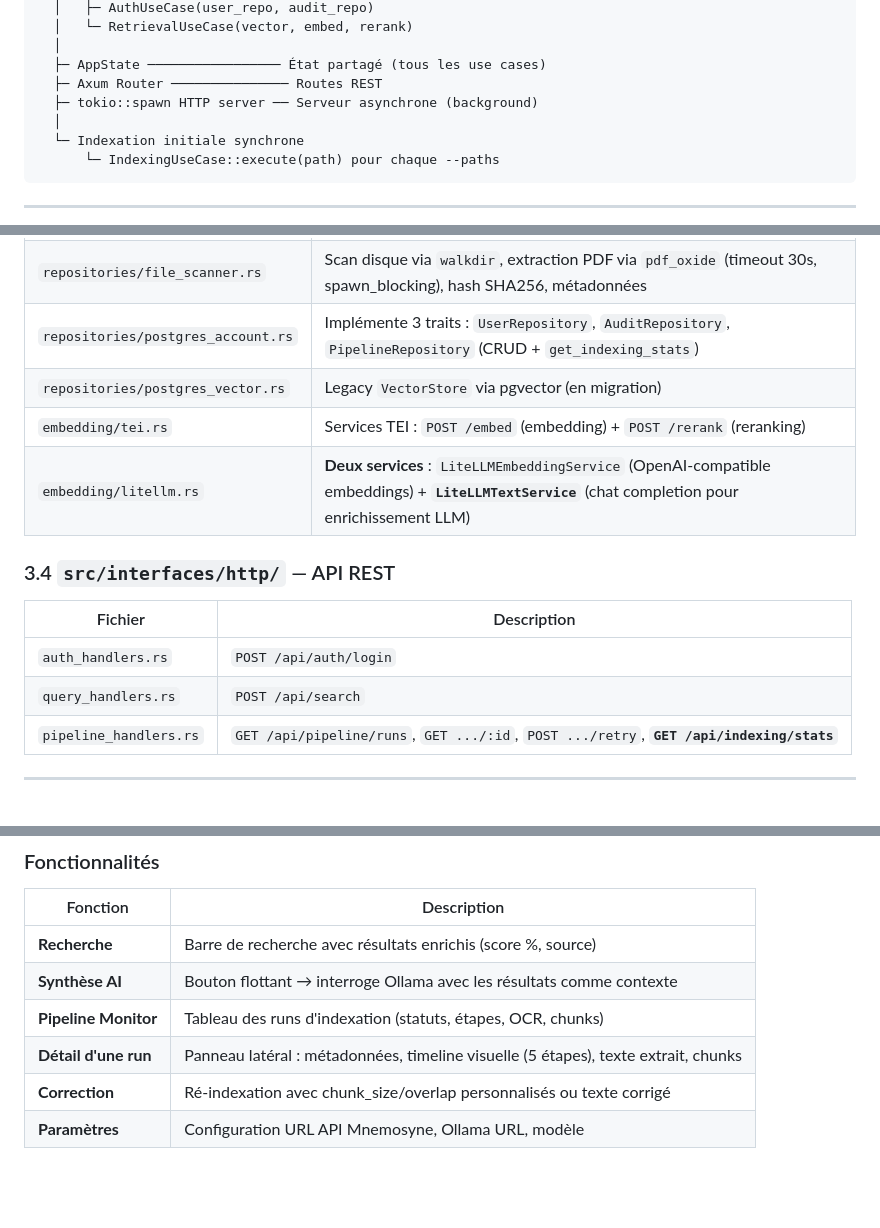
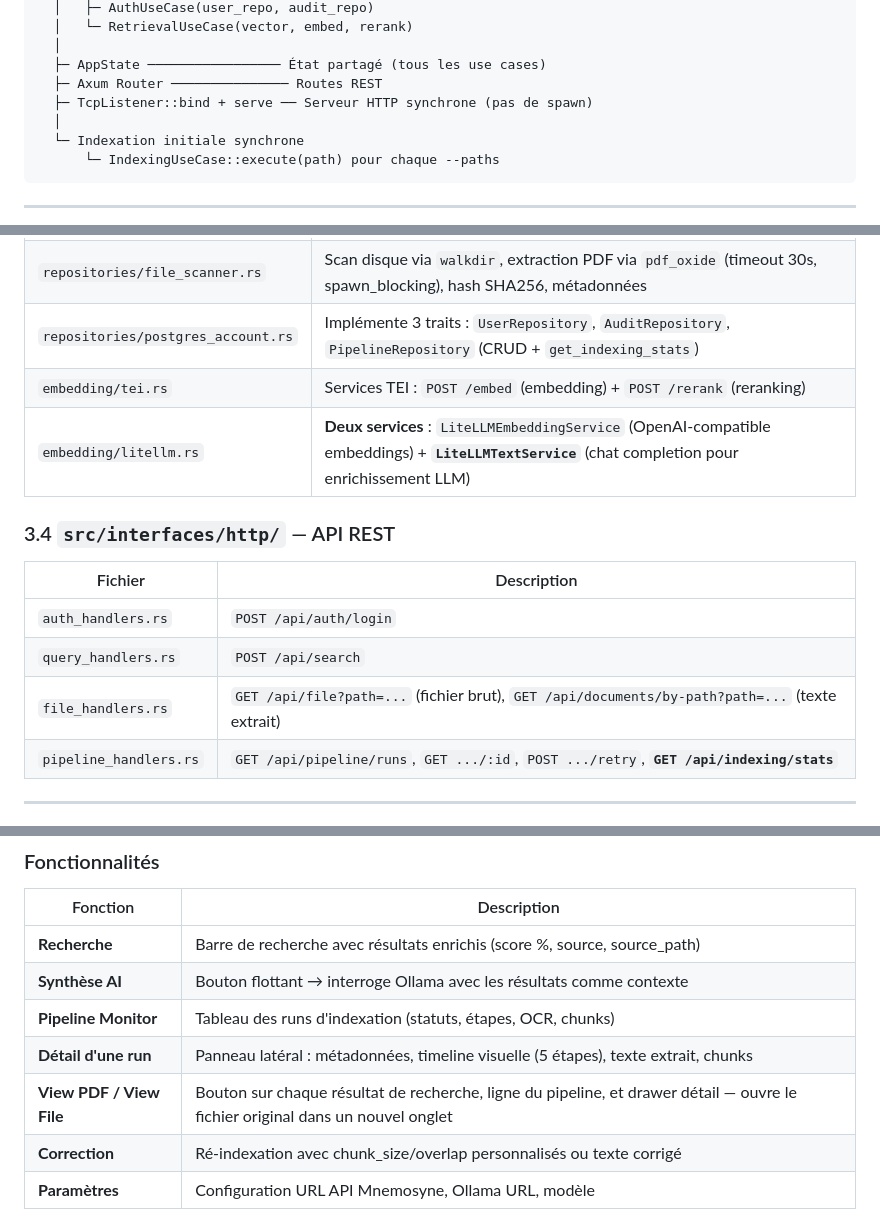
Before and after one commit to JZacharie/Mnemosyne, a Markdown page: DOCUMENTATION.md, 3 parts joined by grey strips. Rendered like a GitHub page; blank space fills up the shorter version.

```diff
--- a/DOCUMENTATION.md
+++ b/DOCUMENTATION.md
@@ -124,7 +124,7 @@ main()
   │
   ├─ AppState ───────────────── État partagé (tous les use cases)
   ├─ Axum Router ─────────────── Routes REST
-  ├─ tokio::spawn HTTP server ── Serveur asynchrone (background)
+  ├─ TcpListener::bind + serve ── Serveur HTTP synchrone (pas de spawn)
   │
   └─ Indexation initiale synchrone
       └─ IndexingUseCase::execute(path) pour chaque --paths
@@ -156,7 +156,6 @@ main()
 | `repositories/qdrant.rs` | `VectorStore` pour Qdrant : création collection, upsert points (avec metadata enrichie), search, health, collection_info |
 | `repositories/file_scanner.rs` | Scan disque via `walkdir`, extraction PDF via `pdf_oxide` (timeout 30s, spawn_blocking), hash SHA256, métadonnées |
 | `repositories/postgres_account.rs` | Implémente 3 traits : `UserRepository`, `AuditRepository`, `PipelineRepository` (CRUD + `get_indexing_stats`) |
-| `repositories/postgres_vector.rs` | Legacy `VectorStore` via pgvector (en migration) |
 | `embedding/tei.rs` | Services TEI : `POST /embed` (embedding) + `POST /rerank` (reranking) |
 | `embedding/litellm.rs` | **Deux services** : `LiteLLMEmbeddingService` (OpenAI-compatible embeddings) + **`LiteLLMTextService`** (chat completion pour enrichissement LLM) |
 
@@ -166,6 +165,7 @@ main()
 |---------|-------------|
 | `auth_handlers.rs` | `POST /api/auth/login` |
 | `query_handlers.rs` | `POST /api/search` |
+| `file_handlers.rs` | `GET /api/file?path=...` (fichier brut), `GET /api/documents/by-path?path=...` (texte extrait) |
 | `pipeline_handlers.rs` | `GET /api/pipeline/runs`, `GET .../:id`, `POST .../retry`, **`GET /api/indexing/stats`** |
 
 ---
@@ -619,10 +637,11 @@ L'interface web se trouve dans `ui/` et est servie par un conteneur nginx sépar
 
 | Fonction | Description |
 |----------|-------------|
-| **Recherche** | Barre de recherche avec résultats enrichis (score %, source) |
+| **Recherche** | Barre de recherche avec résultats enrichis (score %, source, source_path) |
 | **Synthèse AI** | Bouton flottant → interroge Ollama avec les résultats comme contexte |
 | **Pipeline Monitor** | Tableau des runs d'indexation (statuts, étapes, OCR, chunks) |
 | **Détail d'une run** | Panneau latéral : métadonnées, timeline visuelle (5 étapes), texte extrait, chunks |
+| **View PDF / View File** | Bouton sur chaque résultat de recherche, ligne du pipeline, et drawer détail — ouvre le fichier original dans un nouvel onglet |
 | **Correction** | Ré-indexation avec chunk_size/overlap personnalisés ou texte corrigé |
 | **Paramètres** | Configuration URL API Mnemosyne, Ollama URL, modèle |
 
```
Also changed, not shown: other parts of DOCUMENTATION.md (+57 -15 lines).
